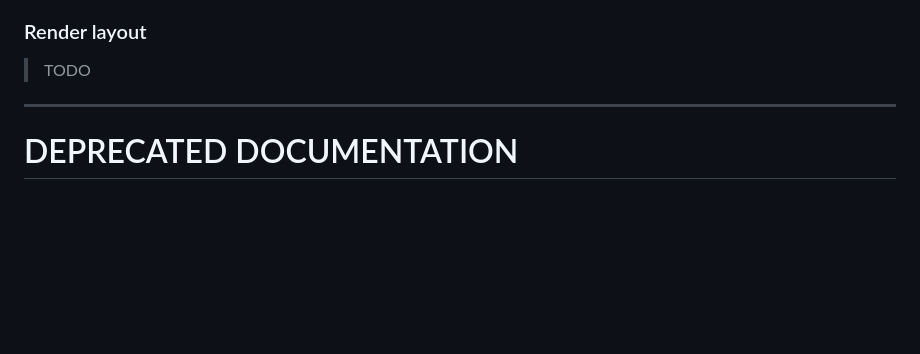
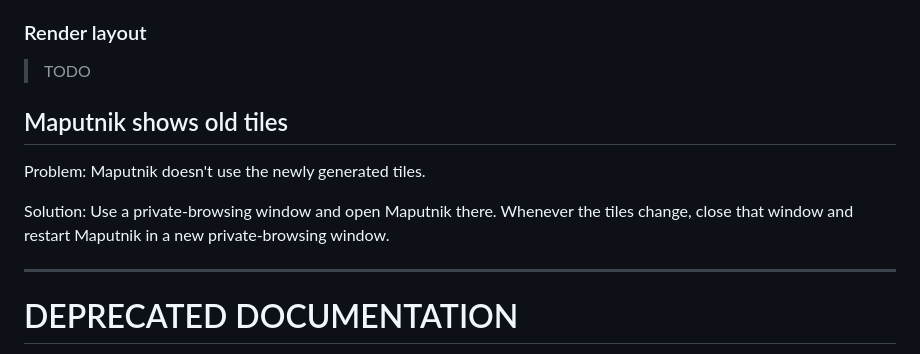
Before and after one commit to hauke96/qgis-outdoor-map, a Markdown page: README.md, the part around the change. Drawn GitHub-style; blank space fills up the shorter version.

Commit message:
Adjust README.md

```diff
--- a/README.md
+++ b/README.md
@@ -31,6 +31,12 @@ The Maputnik desktop tool will automatically save everything to the JSON style f
 ### Render layout
 
 > TODO
+
+## Maputnik shows old tiles
+
+Problem: Maputnik doesn't use the newly generated tiles.
+
+Solution: Use a private-browsing window and open Maputnik there. Whenever the tiles change, close that window and restart Maputnik in a new private-browsing window.
 
 ---
 
```
